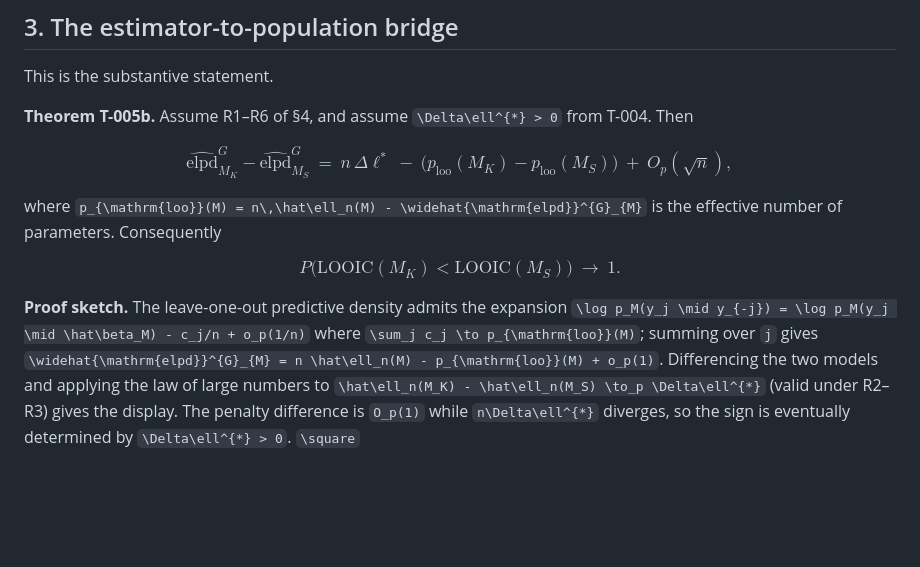
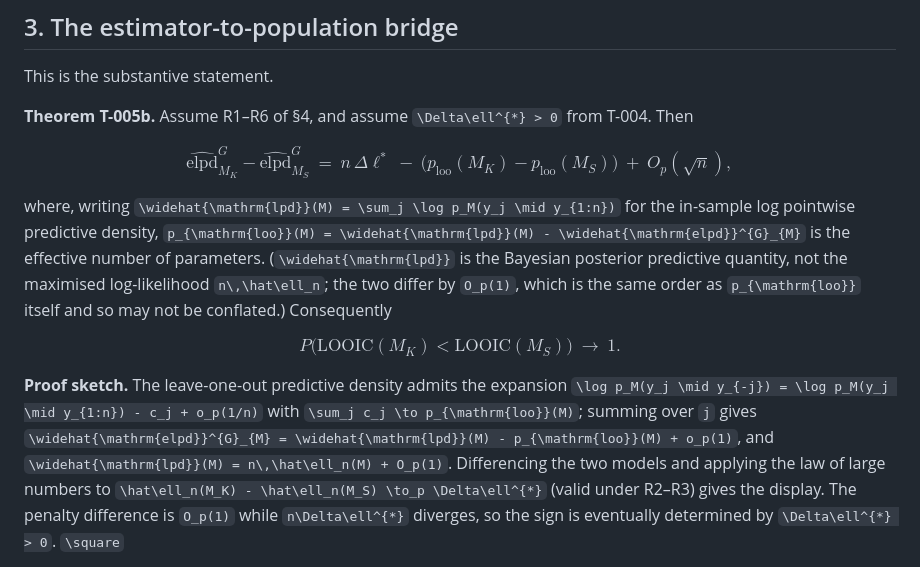
Before and after one commit to blam3/Omitting-Context-in-Cognition, a Markdown page: docs/theorems/T-005_loo_predictive.md, the part around the change. GitHub-like rendering; blank space fills up the shorter version.

Commit message:
Correct the p_loo definition in T-005
p_loo is lpd - elpd_loo, where lpd is the in-sample log pointwise
predictive density under the posterior, not the maximised log-likelihood.
The two differ by O_p(1) -- the same order as p_loo itself -- so using
n*ellhat_n in its place would have made the bridge's own penalty term
ill-defined at exactly the order that matters.

Co-Authored-By: Claude Opus 5 <noreply@anthropic.com>
Claude-Session: https://claude.ai/code/session_01EWedAf7sFS71ah99n76zLU

```diff
--- a/docs/theorems/T-005_loo_predictive.md
+++ b/docs/theorems/T-005_loo_predictive.md
@@ -66,15 +66,22 @@ $$\widehat{\mathrm{elpd}}^{G}_{M_K} - \widehat{\mathrm{elpd}}^{G}_{M_S}
 \ =\ n\,\Delta\ell^{*} \ -\ \big(p_{\mathrm{loo}}(M_K) - p_{\mathrm{loo}}(M_S)\big)
 \ +\ O_p(\sqrt{n}),$$
 
-where `p_{\mathrm{loo}}(M) = n\,\hat\ell_n(M) - \widehat{\mathrm{elpd}}^{G}_{M}` is the
-effective number of parameters. Consequently
+where, writing
+`\widehat{\mathrm{lpd}}(M) = \sum_j \log p_M(y_j \mid y_{1:n})` for the in-sample
+log pointwise predictive density,
+`p_{\mathrm{loo}}(M) = \widehat{\mathrm{lpd}}(M) - \widehat{\mathrm{elpd}}^{G}_{M}`
+is the effective number of parameters. (`\widehat{\mathrm{lpd}}` is the Bayesian
+posterior predictive quantity, not the maximised log-likelihood
+`n\,\hat\ell_n`; the two differ by `O_p(1)`, which is the same order as
+`p_{\mathrm{loo}}` itself and so may not be conflated.) Consequently
 
 $$P\big( \mathrm{LOOIC}(M_K) < \mathrm{LOOIC}(M_S) \big) \ \longrightarrow\ 1 .$$
 
 **Proof sketch.** The leave-one-out predictive density admits the expansion
-`\log p_M(y_j \mid y_{-j}) = \log p_M(y_j \mid \hat\beta_M) - c_j/n + o_p(1/n)`
-where `\sum_j c_j \to p_{\mathrm{loo}}(M)`; summing over `j` gives
-`\widehat{\mathrm{elpd}}^{G}_{M} = n \hat\ell_n(M) - p_{\mathrm{loo}}(M) + o_p(1)`.
+`\log p_M(y_j \mid y_{-j}) = \log p_M(y_j \mid y_{1:n}) - c_j + o_p(1/n)` with
+`\sum_j c_j \to p_{\mathrm{loo}}(M)`; summing over `j` gives
+`\widehat{\mathrm{elpd}}^{G}_{M} = \widehat{\mathrm{lpd}}(M) - p_{\mathrm{loo}}(M) + o_p(1)`,
+and `\widehat{\mathrm{lpd}}(M) = n\,\hat\ell_n(M) + O_p(1)`.
 Differencing the two models and applying the law of large numbers to
 `\hat\ell_n(M_K) - \hat\ell_n(M_S) \to_p \Delta\ell^{*}` (valid under R2–R3)
 gives the display. The penalty difference is `O_p(1)` while `n\Delta\ell^{*}`
```
Also changed, not shown: docs/notation_registry.md (+1 -0 lines).
